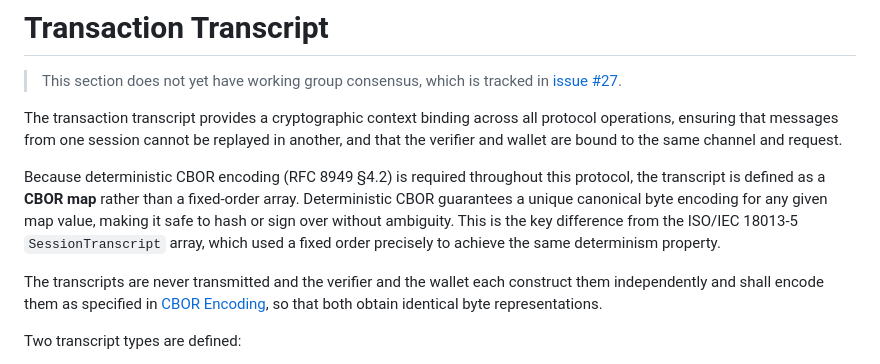
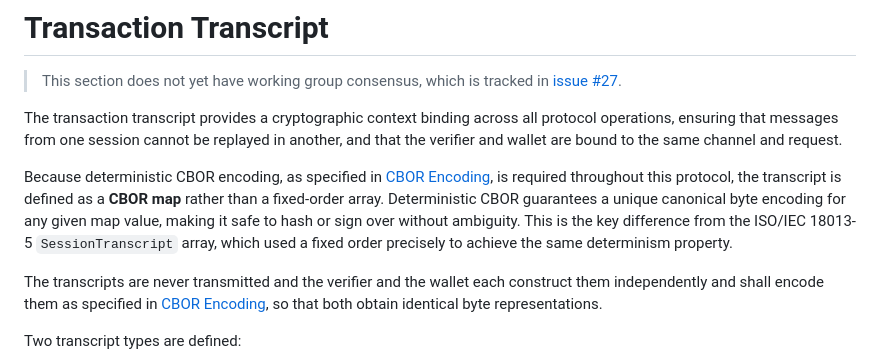
Before and after one commit to openid/dchp, a Markdown page: draft/digital-credentials-harmonized-presentation.md, the part around the change. GitHub-like rendering.

Commit message:
Apply suggestion from @jogu
Co-authored-by: Joseph Heenan <joseph@authlete.com>

```diff
--- a/draft/digital-credentials-harmonized-presentation.md
+++ b/draft/digital-credentials-harmonized-presentation.md
@@ -255,7 +255,7 @@ The verifier can optionally authenticate itself using the `reader_auth` field in
 
 The transaction transcript provides a cryptographic context binding across all protocol operations, ensuring that messages from one session cannot be replayed in another, and that the verifier and wallet are bound to the same channel and request.
 
-Because deterministic CBOR encoding (RFC 8949 §4.2) is required throughout this protocol, the transcript is defined as a **CBOR map** rather than a fixed-order array. Deterministic CBOR guarantees a unique canonical byte encoding for any given map value, making it safe to hash or sign over without ambiguity. This is the key difference from the ISO/IEC 18013-5 `SessionTranscript` array, which used a fixed order precisely to achieve the same determinism property.
+Because deterministic CBOR encoding, as specified in [CBOR Encoding](#cbor-encoding), is required throughout this protocol, the transcript is defined as a **CBOR map** rather than a fixed-order array. Deterministic CBOR guarantees a unique canonical byte encoding for any given map value, making it safe to hash or sign over without ambiguity. This is the key difference from the ISO/IEC 18013-5 `SessionTranscript` array, which used a fixed order precisely to achieve the same determinism property.
 
 The transcripts are never transmitted and the verifier and the wallet each construct them independently and shall encode them as specified in [CBOR Encoding](#cbor-encoding), so that both obtain identical byte representations.
 
```
